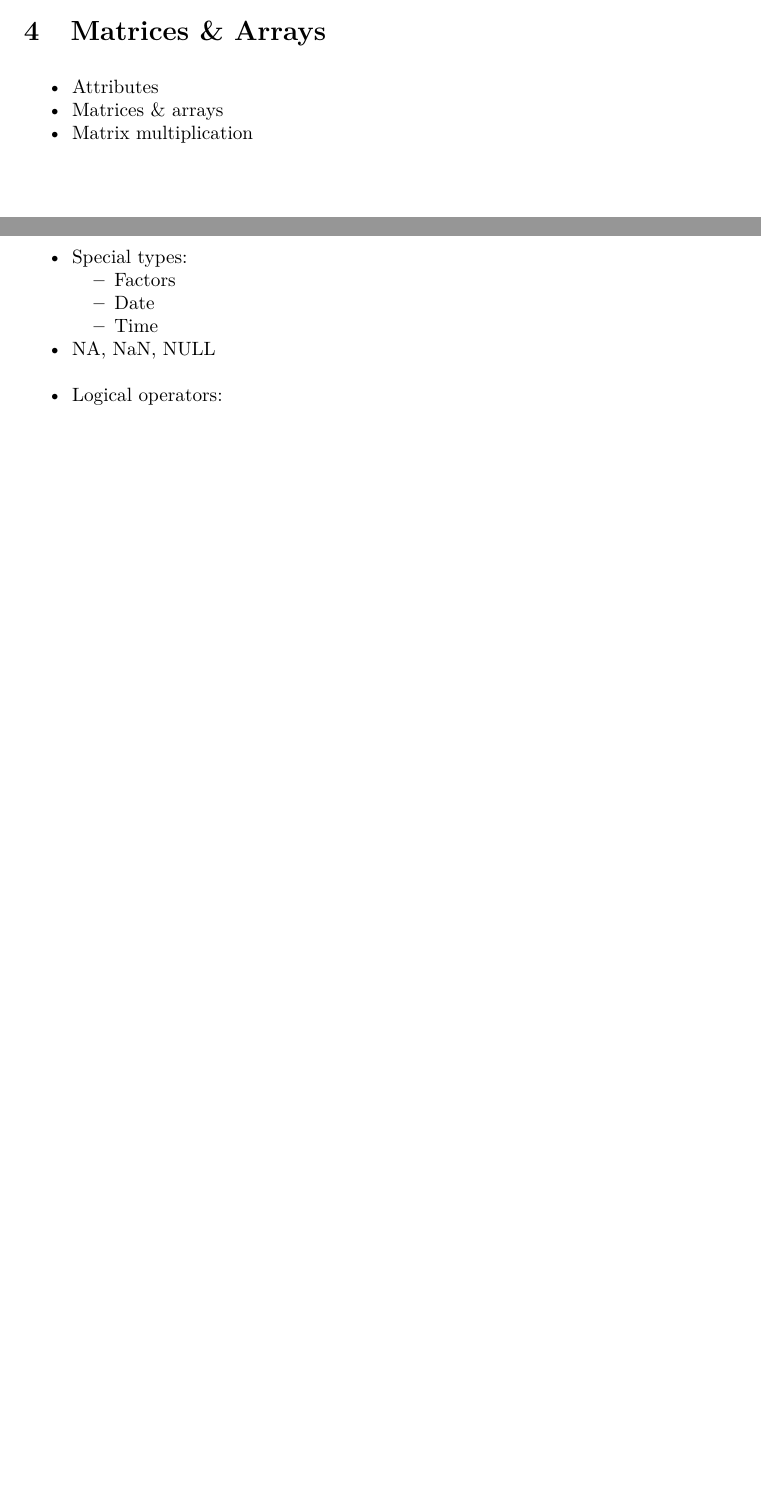
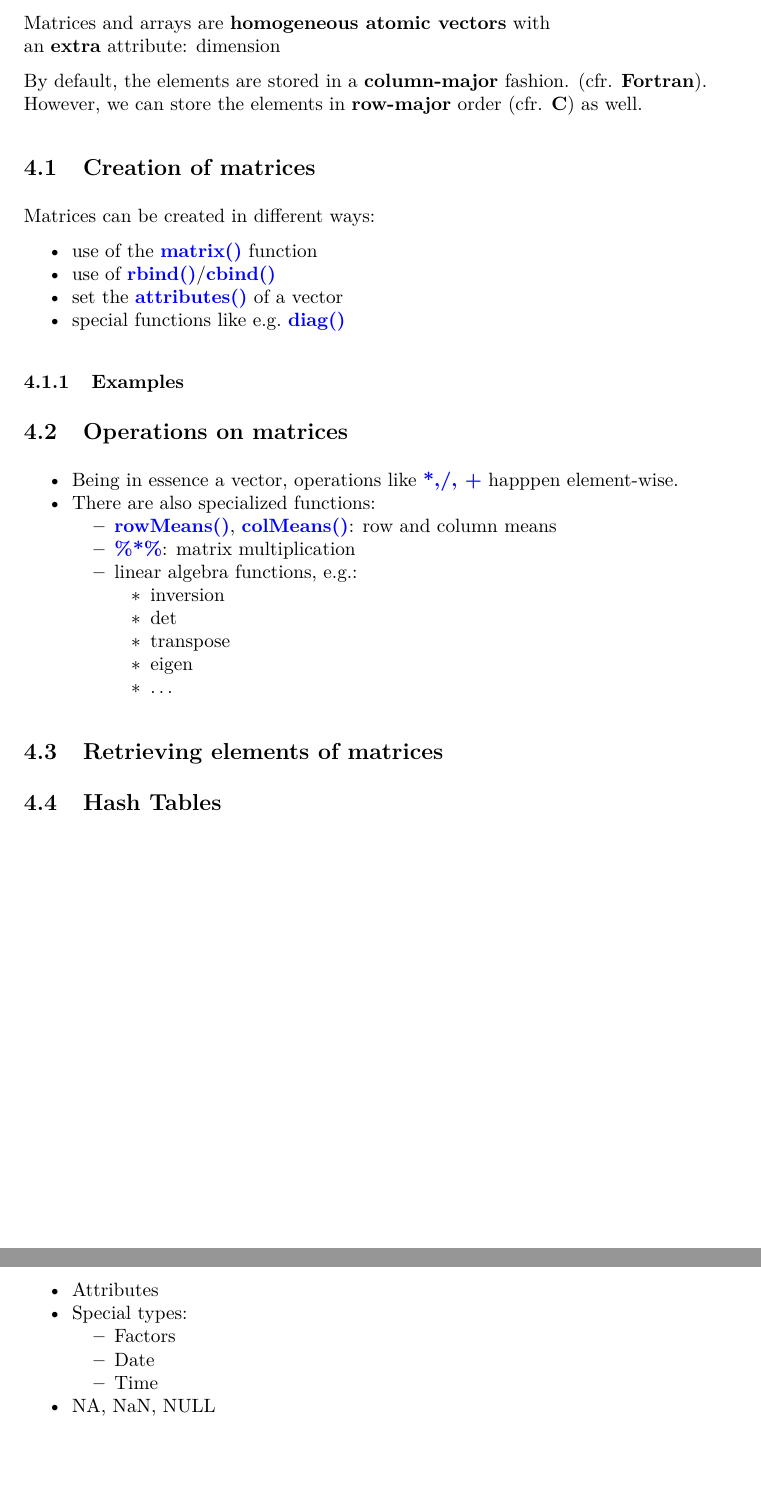
Before and after one commit to wcardoen/IntroToR, an R Markdown document (lecture2.Rmd): two parts of pages 15 and 16 of 17 before the commit and two parts of pages 16 and 17 of 18 after it, joined at a grey line, cut at the place of the change, the shorter picture padded with empty space. The pictures show the output file lecture2.pdf that the author committed with the source.

Commit message:
Starting with matrices

```diff
--- a/lecture2.Rmd
+++ b/lecture2.Rmd
@@ -556,24 +556,55 @@ $\textcolor{red}{\textbf{Still to be developed!}}\newline$
 * || vs. |.
 * xor()
 
-$\newline$
+\newpage
 
 # Matrices & Arrays
+
+Matrices and arrays are $\textbf{homogeneous atomic vectors}$ with$\newline$
+an $\textbf{extra}$ attribute: dimension
+
+By default, the elements are stored in a $\textbf{column-major}$ fashion. (cfr. $\textbf{Fortran}$).$\newline$
+However, we can store the elements in $\textbf{row-major}$ order (cfr. $\textbf{C}$) as well.
+
+## Creation of matrices
+
+Matrices can be created in different ways:
+
+* use of the $\textcolor{blue}{\textbf{matrix()}}$ function
+* use of $\textcolor{blue}{\textbf{rbind()}}$/$\textcolor{blue}{\textbf{cbind()}}$
+* set the $\textcolor{blue}{\textbf{attributes()}}$ of a vector
+* special functions like e.g. $\textcolor{blue}{\textbf{diag()}}$
+
+### Examples
+
+## Operations on matrices
+
+* Being in essence a vector, operations like $\textcolor{blue}{\textbf{*,/, +}}$
+  happpen element-wise.
+* There are also specialized functions:
+  * $\textcolor{blue}{\textbf{rowMeans()}}$, $\textcolor{blue}{\textbf{colMeans()}}$: row and column means
+  * $\textcolor{blue}{\textbf{\%*\%}}$: matrix multiplication
+  * linear algebra functions, e.g.:
+    * inversion
+    * det
+    * transpose
+    * eigen
+    * ...
+
+## Retrieving elements of matrices
+
+## Hash Tables
+
+\newpage
+
+# Other types
+
 * Attributes
-* Matrices & arrays
-* Matrix multiplication
-
-## Other
-
 * Special types:
   * Factors
   * Date
   * Time
 * NA, NaN, NULL
-* Logical operators:
-
-
-
 
 \newpage
 
```
Also changed, not shown: lecture2.pdf, lecture2.Rmd (2 more changed lines).
